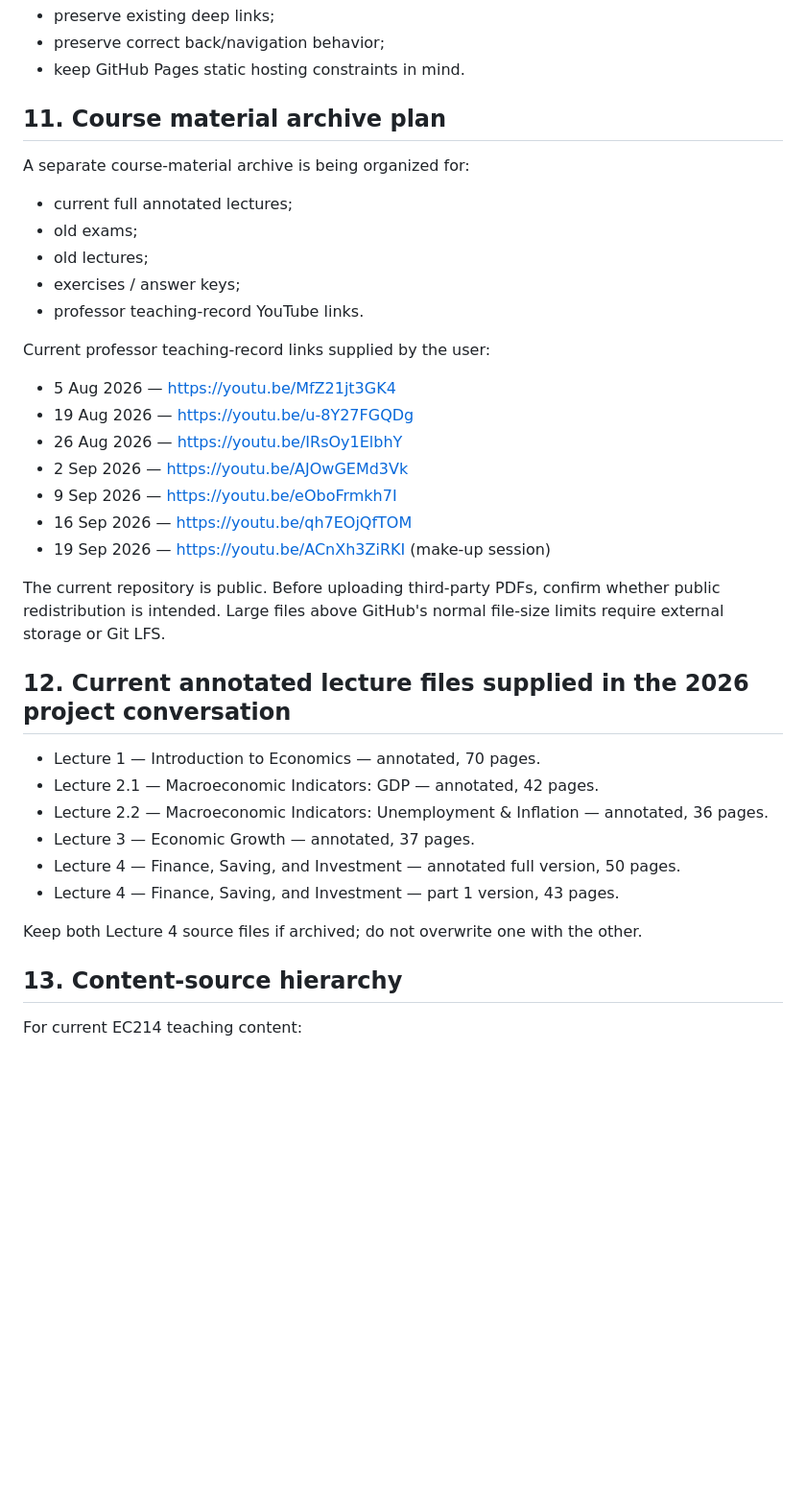
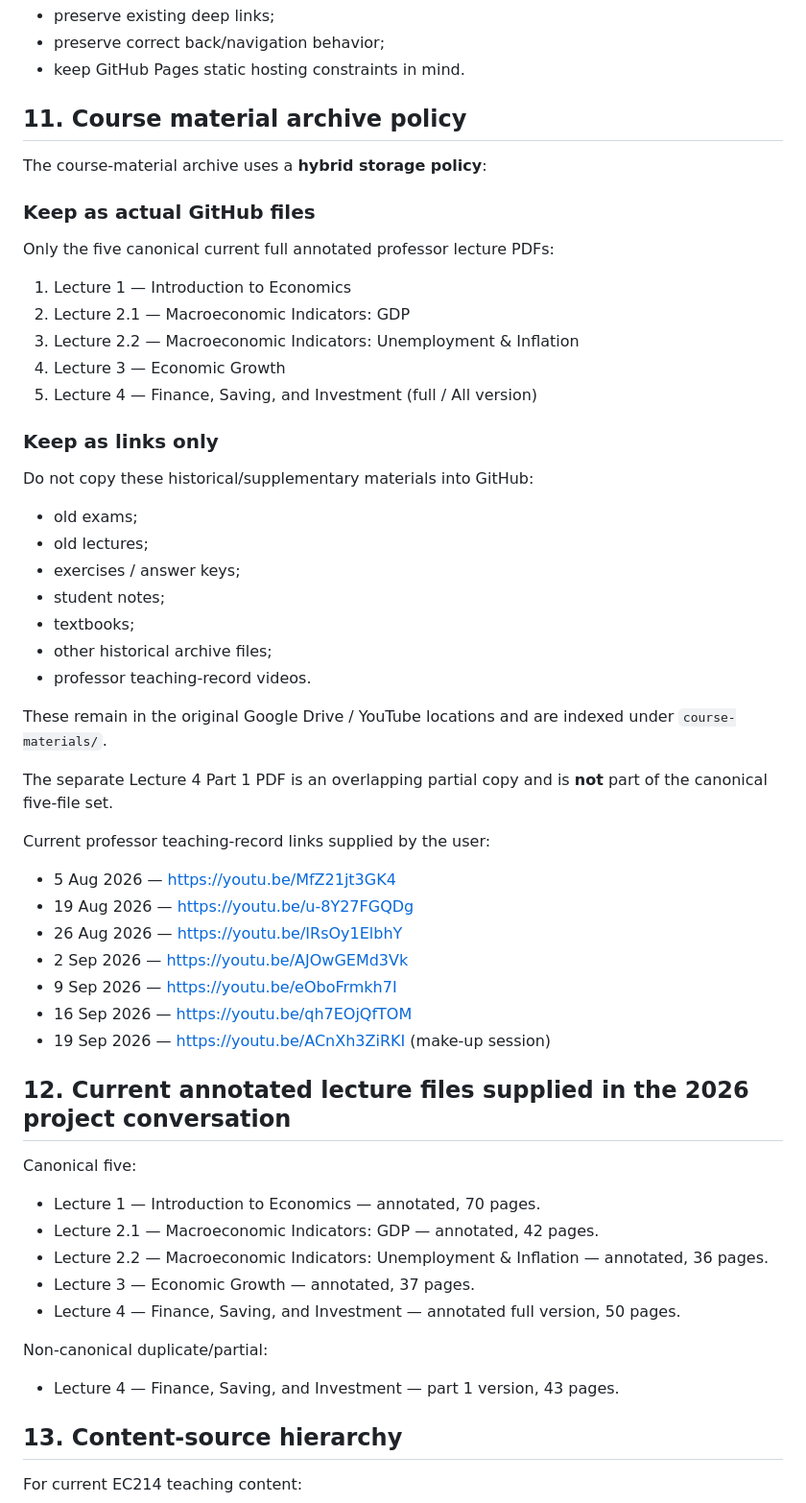
Before and after one commit to ttanabodeejirapong/d-study-app, a Markdown page: chatgpt-log/APP_CONTEXT.md, the part around the change. Shown at 96% size. Rendered like a GitHub page; blank space fills up the shorter version.

Commit message:
Document link-only course archive policy

```diff
--- a/chatgpt-log/APP_CONTEXT.md
+++ b/chatgpt-log/APP_CONTEXT.md
@@ -163,14 +163,31 @@ When changing routing:
 - preserve correct back/navigation behavior;
 - keep GitHub Pages static hosting constraints in mind.
 
-## 11. Course material archive plan
+## 11. Course material archive policy
 
-A separate course-material archive is being organized for:
-- current full annotated lectures;
+The course-material archive uses a **hybrid storage policy**:
+
+### Keep as actual GitHub files
+Only the five canonical current full annotated professor lecture PDFs:
+1. Lecture 1 — Introduction to Economics
+2. Lecture 2.1 — Macroeconomic Indicators: GDP
+3. Lecture 2.2 — Macroeconomic Indicators: Unemployment & Inflation
+4. Lecture 3 — Economic Growth
+5. Lecture 4 — Finance, Saving, and Investment (full / All version)
+
+### Keep as links only
+Do not copy these historical/supplementary materials into GitHub:
 - old exams;
 - old lectures;
 - exercises / answer keys;
-- professor teaching-record YouTube links.
+- student notes;
+- textbooks;
+- other historical archive files;
+- professor teaching-record videos.
+
+These remain in the original Google Drive / YouTube locations and are indexed under `course-materials/`.
+
+The separate Lecture 4 Part 1 PDF is an overlapping partial copy and is **not** part of the canonical five-file set.
 
 Current professor teaching-record links supplied by the user:
 - 5 Aug 2026 — https://youtu.be/MfZ21jt3GK4
@@ -181,18 +198,17 @@ Current professor teaching-record links supplied by the user:
 - 16 Sep 2026 — https://youtu.be/qh7EOjQfTOM
 - 19 Sep 2026 — https://youtu.be/ACnXh3ZiRKI (make-up session)
 
-The current repository is public. Before uploading third-party PDFs, confirm whether public redistribution is intended. Large files above GitHub's normal file-size limits require external storage or Git LFS.
-
 ## 12. Current annotated lecture files supplied in the 2026 project conversation
 
+Canonical five:
 - Lecture 1 — Introduction to Economics — annotated, 70 pages.
 - Lecture 2.1 — Macroeconomic Indicators: GDP — annotated, 42 pages.
 - Lecture 2.2 — Macroeconomic Indicators: Unemployment & Inflation — annotated, 36 pages.
 - Lecture 3 — Economic Growth — annotated, 37 pages.
 - Lecture 4 — Finance, Saving, and Investment — annotated full version, 50 pages.
+
+Non-canonical duplicate/partial:
 - Lecture 4 — Finance, Saving, and Investment — part 1 version, 43 pages.
-
-Keep both Lecture 4 source files if archived; do not overwrite one with the other.
 
 ## 13. Content-source hierarchy
 
```
